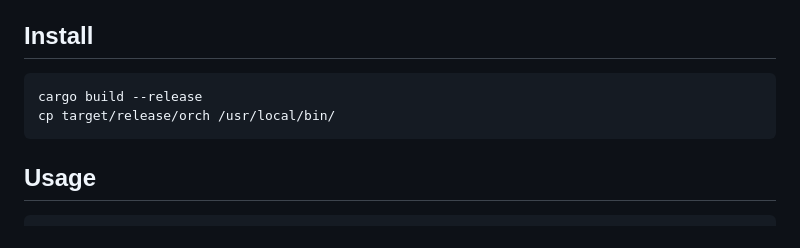
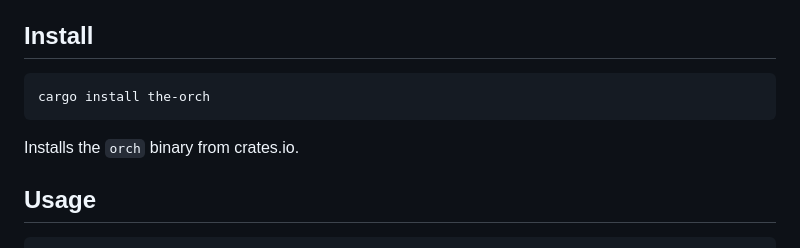
Before and after one commit to adiled/orch, a Markdown page: README.md, the part around the change. GitHub-like rendering.

Commit message:
docs: install via cargo install

````diff
--- a/README.md
+++ b/README.md
@@ -7,9 +7,10 @@ A parser for Orchfiles -- declarative, platform-agnostic service orchestration s
 ## Install
 
 ```sh
-cargo build --release
-cp target/release/orch /usr/local/bin/
+cargo install the-orch
 ```
+
+Installs the `orch` binary from crates.io.
 
 ## Usage
 
````
